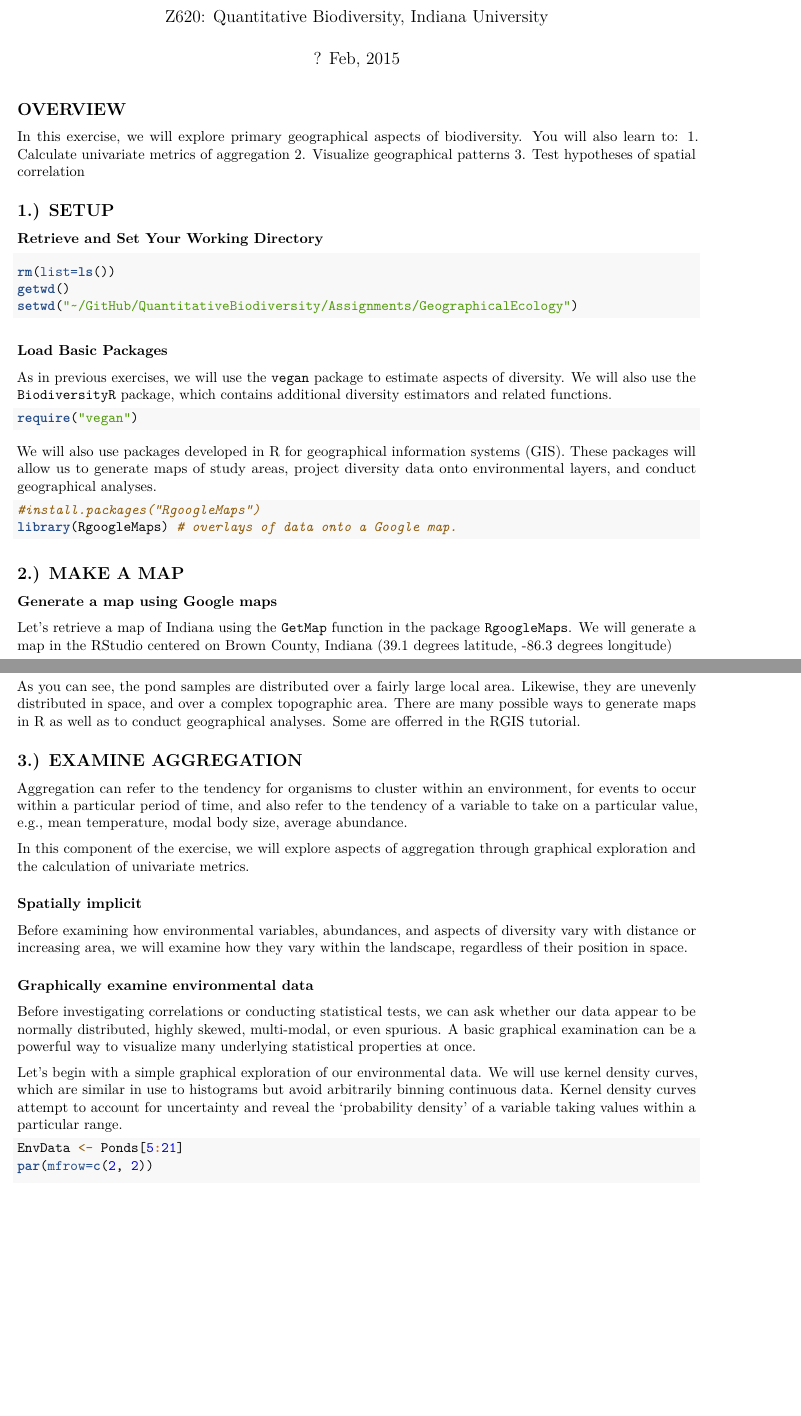
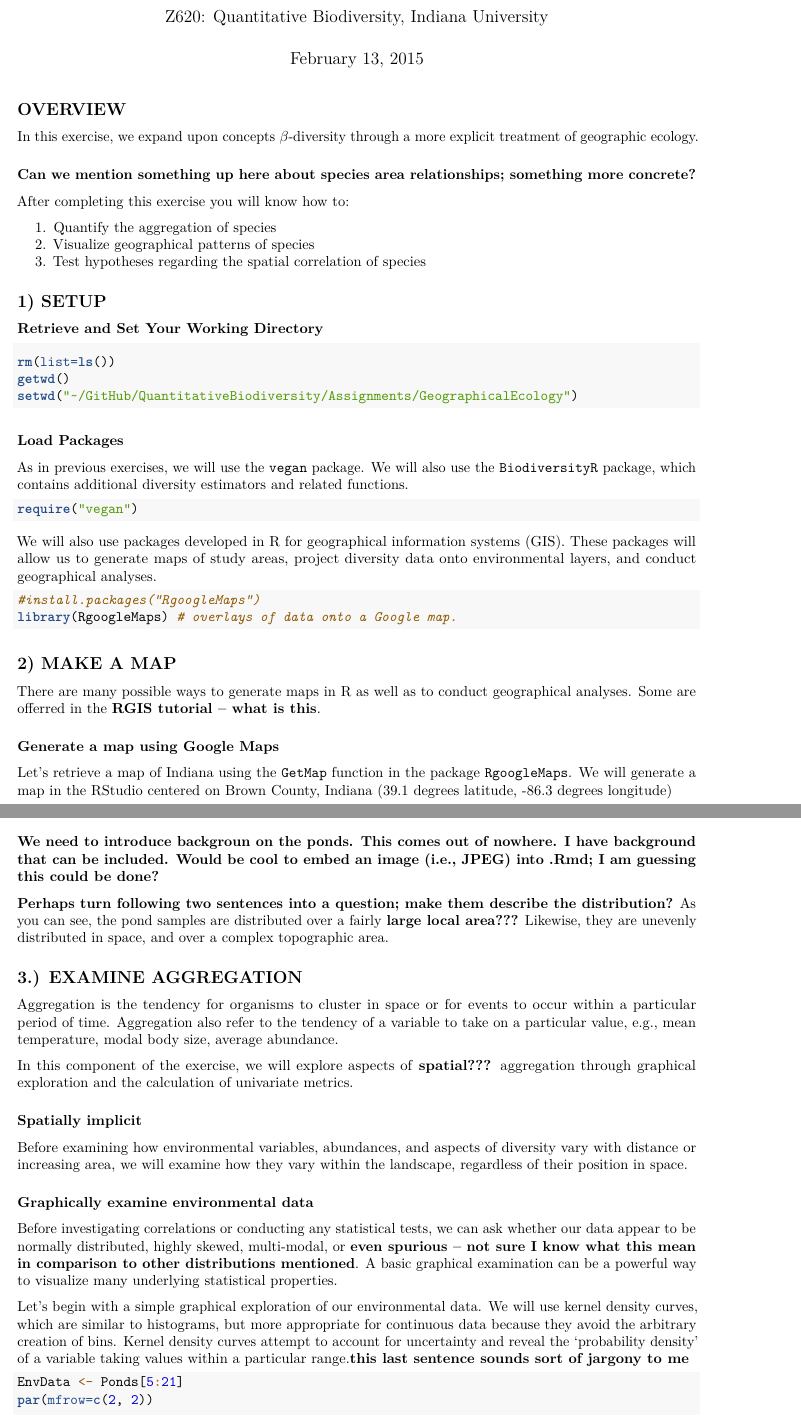
Before and after one commit to PaulAStone/Assignments, an R Markdown document (GeographicalEcology/GeographicalEcology.Rmd): two parts of pages 1 and 2 of 6, joined at a grey line, cut so that both start at the same text, the shorter picture padded with empty space. Rendered offline with R 4.5, knitr and Pandoc, then LaTeX, with nearby package versions; code that draws random numbers runs with fixed seeds of ours; some code elsewhere in the file could not run offline.

Commit message:
initial thoughts up to Geographical Examination

````diff
--- a/GeographicalEcology/GeographicalEcology.Rmd
+++ b/GeographicalEcology/GeographicalEcology.Rmd
@@ -1,7 +1,7 @@
 ---
 title: "Geographical Ecology"
 author: "Z620: Quantitative Biodiversity, Indiana University"
-date: "? Feb, 2015"
+date: "February 13, 2015"
 header-includes:
    - \usepackage{array}
 output: pdf_document
@@ -9,13 +9,17 @@ geometry: margin=2.54cm
 ---
 
 ## OVERVIEW
-In this exercise, we will explore primary geographical aspects of biodiversity.
-You will also learn to:
-1.  Calculate univariate metrics of aggregation
-2.  Visualize geographical patterns
-3.  Test hypotheses of spatial correlation
+In this exercise, we expand upon concepts $\beta$-diversity through a more explicit treatment of geographic ecology.
 
-## 1.) SETUP
+### Can we mention something up here about species area relationships; something more concrete?
+After completing this exercise you will know how to:
+
+1. Quantify the aggregation of species
+2. Visualize geographical patterns of species
+3. Test hypotheses regarding the spatial correlation of species
+
+
+## 1) SETUP
 ### Retrieve and Set Your Working Directory
 
 ```{r, results = 'hide'}
@@ -24,8 +28,8 @@ getwd()
 setwd("~/GitHub/QuantitativeBiodiversity/Assignments/GeographicalEcology")
 ```
 
-### Load Basic Packages
-As in previous exercises, we will use the `vegan` package to estimate aspects of diversity.
+### Load Packages
+As in previous exercises, we will use the `vegan` package.
 We will also use the `BiodiversityR` package, which contains additional diversity estimators and related functions.
 
 ```{r, results = 'hide', message = FALSE, warning = FALSE}
@@ -39,10 +43,11 @@ We will also use packages developed in R for geographical information systems (G
 library(RgoogleMaps) # overlays of data onto a Google map.
 ```
 
+## 2) MAKE A MAP
+There are many possible ways to generate maps in R as well as to conduct geographical analyses.
+Some are offerred in the **RGIS tutorial -- what is this**.
 
-## 2.) MAKE A MAP
-
-### Generate a map using Google maps
+### Generate a map using Google Maps
 Let's retrieve a map of Indiana using the `GetMap` function in the package `RgoogleMaps`.
 We will generate a map in the RStudio centered on Brown County, Indiana (39.1 degrees latitude, -86.3 degrees longitude)
 
@@ -56,27 +62,30 @@ lons <- Ponds[, 4] # longitudes
 PlotOnStaticMap(newmap, lats, lons, cex=1.5, col='red', add = TRUE)
 ```
 
-As you can see, the pond samples are distributed over a fairly large local area.
+### We need to introduce backgroun on the ponds. This comes out of nowhere. I have background that can be included. Would be cool to embed an image (i.e., JPEG) into .Rmd; I am guessing this could be done?###
+
+**Perhaps turn following two sentences into a question; make them describe the distribution?**
+As you can see, the pond samples are distributed over a fairly **large local area???**
 Likewise, they are unevenly distributed in space, and over a complex topographic area.
-There are many possible ways to generate maps in R as well as to conduct geographical analyses.
-Some are offerred in the RGIS tutorial.
+
 
 ## 3.) EXAMINE AGGREGATION
 
-Aggregation can refer to the tendency for organisms to cluster within an environment, for events to occur within a particular period of time, and also refer to the tendency of a variable to take on a particular value, e.g., mean temperature, modal body size, average abundance.
+Aggregation is the tendency for organisms to cluster in space or for events to occur within a particular period of time.
+Aggregation also refer to the tendency of a variable to take on a particular value, e.g., mean temperature, modal body size, average abundance.
 
-In this component of the exercise, we will explore aspects of aggregation through graphical exploration and the calculation of univariate metrics.
+In this component of the exercise, we will explore aspects of **spatial???** aggregation through graphical exploration and the calculation of univariate metrics.
 
 ### Spatially implicit
 Before examining how environmental variables, abundances, and aspects of diversity vary with distance or increasing area, we will examine how they vary within the landscape, regardless of their position in space.
 
 ### Graphically examine environmental data
-Before investigating correlations or conducting statistical tests, we can ask whether our data appear to be normally distributed, highly skewed, multi-modal, or even spurious.
-A basic graphical examination can be a powerful way to visualize many underlying statistical properties at once.
+Before investigating correlations or conducting any statistical tests, we can ask whether our data appear to be normally distributed, highly skewed, multi-modal, or **even spurious -- not sure I know what this mean in comparison to other distributions mentioned**.
+A basic graphical examination can be a powerful way to visualize many underlying statistical properties.
 
 Let's begin with a simple graphical exploration of our environmental data.
-We will use kernel density curves, which are similar in use to histograms but avoid arbitrarily binning continuous data.
-Kernel density curves attempt to account for uncertainty and reveal the 'probability density' of a variable taking values within a particular range.
+We will use kernel density curves, which are similar to histograms, but more appropriate for continuous data because they avoid the arbitrary creation of bins.
+Kernel density curves attempt to account for uncertainty and reveal the 'probability density' of a variable taking values within a particular range.**this last sentence sounds sort of jargony to me**
 
 ```{r}
 EnvData <- Ponds[5:21]
````
Also changed, not shown: GeographicalEcology/GeographicalEcology.Rmd (8 more changed lines).
